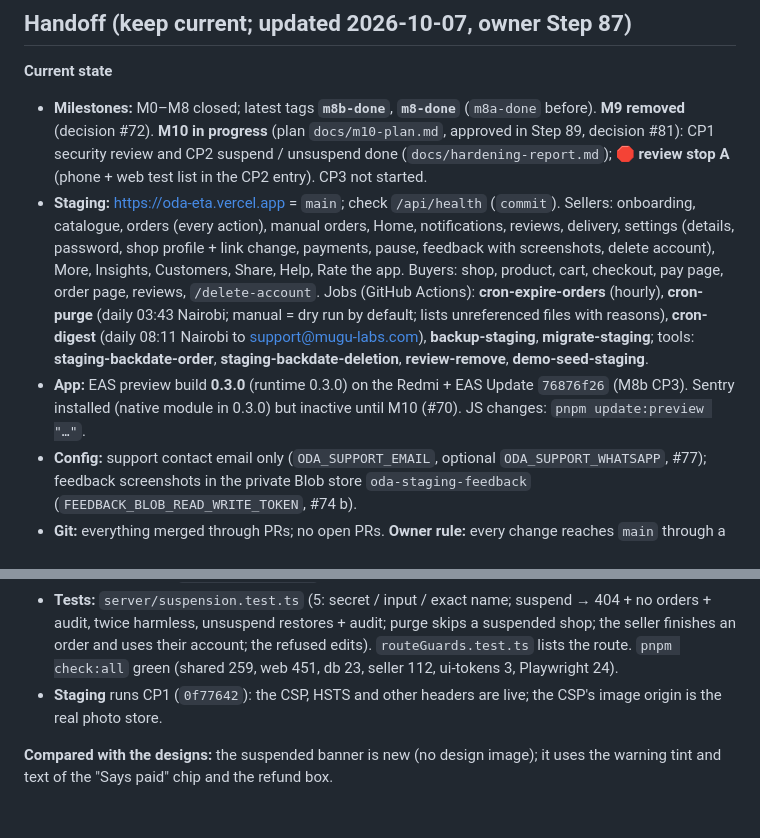
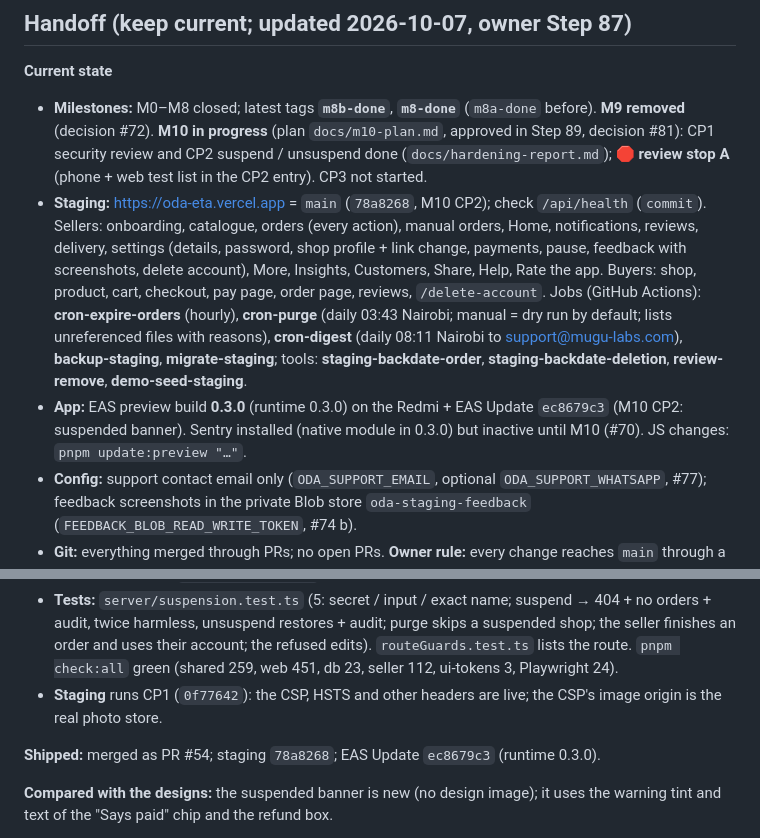
Before and after one commit to dennismugu7/oda, a Markdown page: docs/progress.md, 2 parts joined by grey strips. Rendered like a GitHub page; blank space fills up the shorter version.

Commit message:
progress: EAS Update ec8679c3, staging 78a8268
Co-Authored-By: Claude Opus 5.5 <noreply@anthropic.com>
Claude-Session: https://claude.ai/code/session_015sDDKYaQM5B7SHLR5b2sEJ

```diff
--- a/docs/progress.md
+++ b/docs/progress.md
@@ -6,8 +6,8 @@ Newest entries at the top.
 
 **Current state**
 - **Milestones:** M0–M8 closed; latest tags **`m8b-done`**, **`m8-done`** (`m8a-done` before). **M9 removed** (decision #72). **M10 in progress** (plan `docs/m10-plan.md`, approved in Step 89, decision #81): CP1 security review and CP2 suspend / unsuspend done (`docs/hardening-report.md`); **🛑 review stop A** (phone + web test list in the CP2 entry). CP3 not started.
-- **Staging:** https://oda-eta.vercel.app = `main`; check `/api/health` (`commit`). Sellers: onboarding, catalogue, orders (every action), manual orders, Home, notifications, reviews, delivery, settings (details, password, shop profile + link change, payments, pause, feedback with screenshots, delete account), More, Insights, Customers, Share, Help, Rate the app. Buyers: shop, product, cart, checkout, pay page, order page, reviews, `/delete-account`. Jobs (GitHub Actions): **cron-expire-orders** (hourly), **cron-purge** (daily 03:43 Nairobi; manual = dry run by default; lists unreferenced files with reasons), **cron-digest** (daily 08:11 Nairobi to support@mugu-labs.com), **backup-staging**, **migrate-staging**; tools: **staging-backdate-order**, **staging-backdate-deletion**, **review-remove**, **demo-seed-staging**.
-- **App:** EAS preview build **0.3.0** (runtime 0.3.0) on the Redmi + EAS Update `76876f26` (M8b CP3). Sentry installed (native module in 0.3.0) but inactive until M10 (#70). JS changes: `pnpm update:preview "…"`.
+- **Staging:** https://oda-eta.vercel.app = `main` (`78a8268`, M10 CP2); check `/api/health` (`commit`). Sellers: onboarding, catalogue, orders (every action), manual orders, Home, notifications, reviews, delivery, settings (details, password, shop profile + link change, payments, pause, feedback with screenshots, delete account), More, Insights, Customers, Share, Help, Rate the app. Buyers: shop, product, cart, checkout, pay page, order page, reviews, `/delete-account`. Jobs (GitHub Actions): **cron-expire-orders** (hourly), **cron-purge** (daily 03:43 Nairobi; manual = dry run by default; lists unreferenced files with reasons), **cron-digest** (daily 08:11 Nairobi to support@mugu-labs.com), **backup-staging**, **migrate-staging**; tools: **staging-backdate-order**, **staging-backdate-deletion**, **review-remove**, **demo-seed-staging**.
+- **App:** EAS preview build **0.3.0** (runtime 0.3.0) on the Redmi + EAS Update `ec8679c3` (M10 CP2: suspended banner). Sentry installed (native module in 0.3.0) but inactive until M10 (#70). JS changes: `pnpm update:preview "…"`.
 - **Config:** support contact email only (`ODA_SUPPORT_EMAIL`, optional `ODA_SUPPORT_WHATSAPP`, #77); feedback screenshots in the private Blob store `oda-staging-feedback` (`FEEDBACK_BLOB_READ_WRITE_TOKEN`, #74 b).
 - **Git:** everything merged through PRs; no open PRs. **Owner rule:** every change reaches `main` through a PR (docs-only included), merged only after every check has finished and passed.
 - **This laptop:** `~/.wslconfig` 12 GB / 8 GB swap. If port 3100 is taken, `E2E_PORT=3200 pnpm check:all`. Running Playwright on its own reuses the last web build (`pnpm --filter @oda/web build` first). When the laptop is slow a Vitest test can hit its 5 s timeout: rerun before chasing it. eas-cli 24.8.0 (24.11 available; upgrade is in the M10 plan).
@@ -28,6 +28,8 @@ Newest entries at the top.
 - **Admin clean-up (#72 f):** `requireAdmin`, `AdminCtx`, `adminRepo`, the `admin@example.test` seed account removed; `profiles.is_admin` stays (unwritable, tested) until the M11 contract migration.
 - **Tests:** `server/suspension.test.ts` (5: secret / input / exact name; suspend → 404 + no orders + audit, twice harmless, unsuspend restores + audit; purge skips a suspended shop; the seller finishes an order and uses their account; the refused edits). `routeGuards.test.ts` lists the route. `pnpm check:all` green (shared 259, web 451, db 23, seller 112, ui-tokens 3, Playwright 24).
 - **Staging** runs CP1 (`0f77642`): the CSP, HSTS and other headers are live; the CSP's image origin is the real photo store.
+
+**Shipped:** merged as PR #54; staging `78a8268`; EAS Update `ec8679c3` (runtime 0.3.0).
 
 **Compared with the designs:** the suspended banner is new (no design image); it uses the warning tint and text of the "Says paid" chip and the refund box.
 
```
